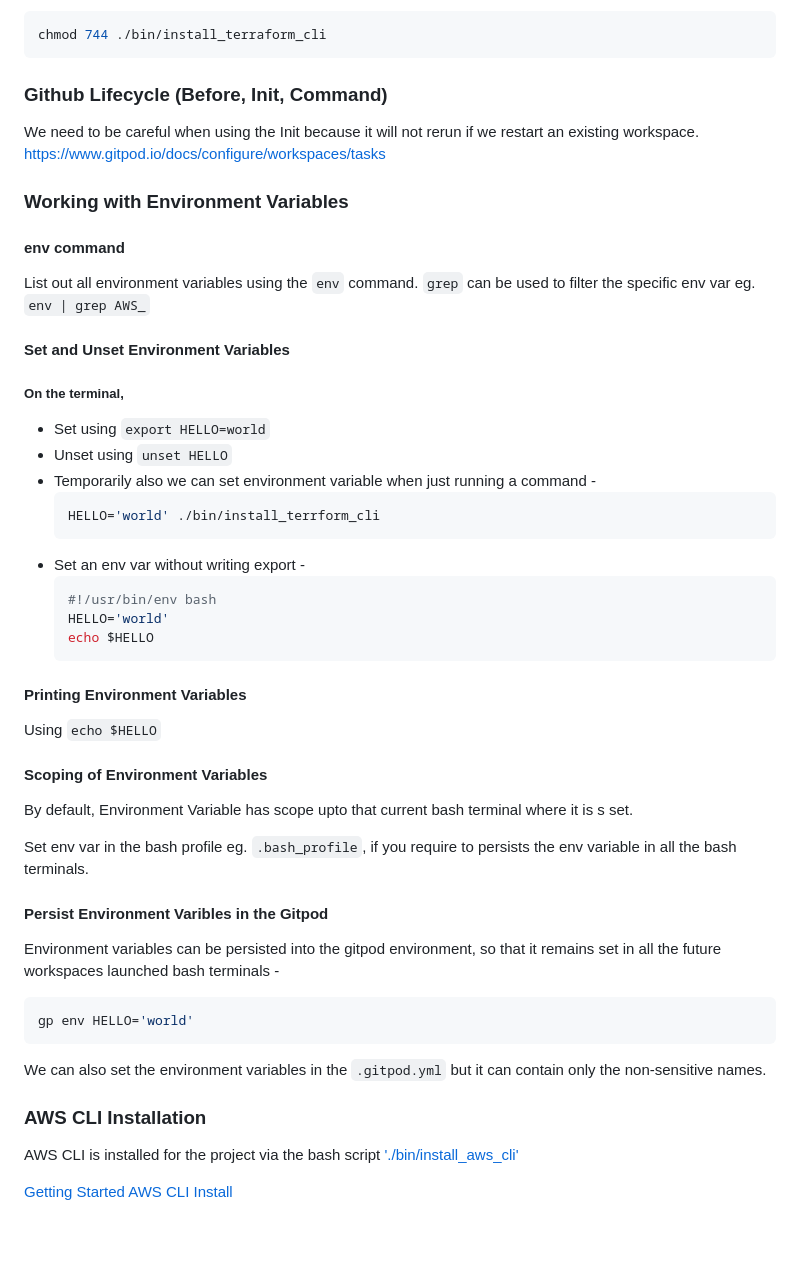
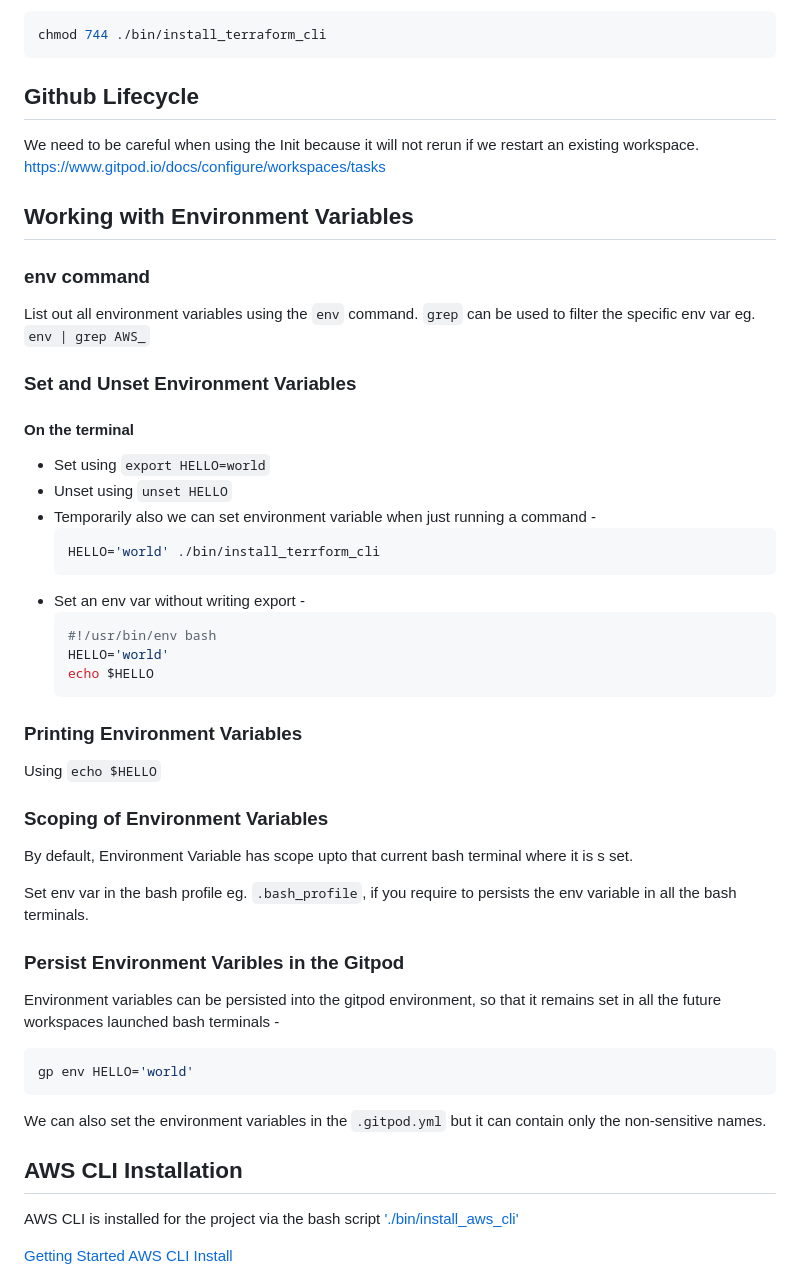
Before and after one commit to DSBhadoria/terraform-beginner-bootcamp-2023, a Markdown page: journal/week0.md, the part around the change printed below. Rendered like a GitHub page; blank space fills up the shorter version.

````diff
--- a/journal/week0.md
+++ b/journal/week0.md
@@ -116,20 +115,20 @@ Alternatively,
 chmod 744 ./bin/install_terraform_cli
 ```
 
-### Github Lifecycle (Before, Init, Command)
+## Github Lifecycle
 We need to be careful when using the Init because it will not rerun if we restart an existing workspace.
 https://www.gitpod.io/docs/configure/workspaces/tasks
 
-### Working with Environment Variables
+## Working with Environment Variables
 
-#### env command
+### env command
 
 List out all environment variables using the `env` command.
 `grep` can be used to filter the specific env var eg. `env | grep AWS_`
 
-#### Set and Unset Environment Variables
+### Set and Unset Environment Variables
 
-##### On the terminal,
+#### On the terminal
 - Set using `export HELLO=world`
 - Unset using `unset HELLO`
 - Temporarily also we can set environment variable when just running a command -
@@ -142,17 +141,17 @@ List out all environment variables using the `env` command.
     HELLO='world'
     echo $HELLO
     ```
-#### Printing Environment Variables
+### Printing Environment Variables
 
 Using `echo $HELLO`
 
-#### Scoping of Environment Variables
+### Scoping of Environment Variables
 
 By default, Environment Variable has scope upto that current bash terminal where it is s set.
 
 Set env var in the bash profile eg. `.bash_profile`, if you require to persists the env variable in all the bash terminals.
 
-#### Persist Environment Varibles in the Gitpod
+### Persist Environment Varibles in the Gitpod
 
 Environment variables can be persisted into the gitpod environment, so that it remains set in all the future workspaces launched bash terminals -
 
@@ -162,7 +161,7 @@ gp env HELLO='world'
 
 We can also set the environment variables in the `.gitpod.yml` but it can contain only the non-sensitive names.
 
-### AWS CLI Installation
+## AWS CLI Installation
 
 AWS CLI is installed for the project via the bash script ['./bin/install_aws_cli'](./bin/install_aws_cli)
 
````
Also changed, not shown: other parts of journal/week0.md (+9 -10 lines).
